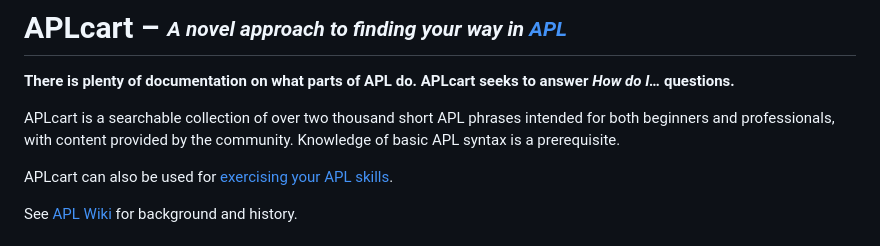
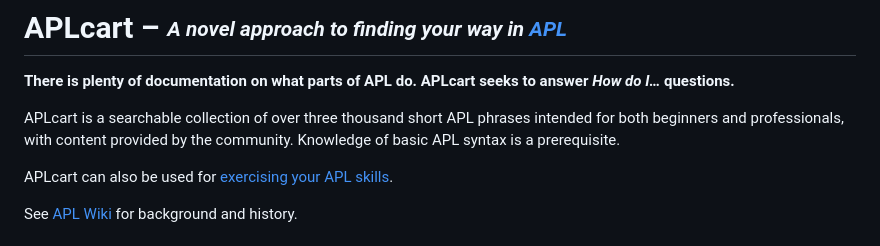
Before and after one commit to abrudz/aplcart, a Markdown page: README.md, the part around the change. Rendered like a GitHub page.

Commit message:
update phrase count

```diff
--- a/README.md
+++ b/README.md
@@ -2,7 +2,7 @@
 
 **There is plenty of documentation on what parts of APL do. APLcart seeks to answer *How do I…* questions.**
 
-APLcart is a searchable collection of over two thousand short APL phrases intended for both beginners and professionals, with content provided by the community. Knowledge of basic APL syntax is a prerequisite.
+APLcart is a searchable collection of over three thousand short APL phrases intended for both beginners and professionals, with content provided by the community. Knowledge of basic APL syntax is a prerequisite.
 
 APLcart can also be used for [exercising your APL skills](#quiz).
 
```
